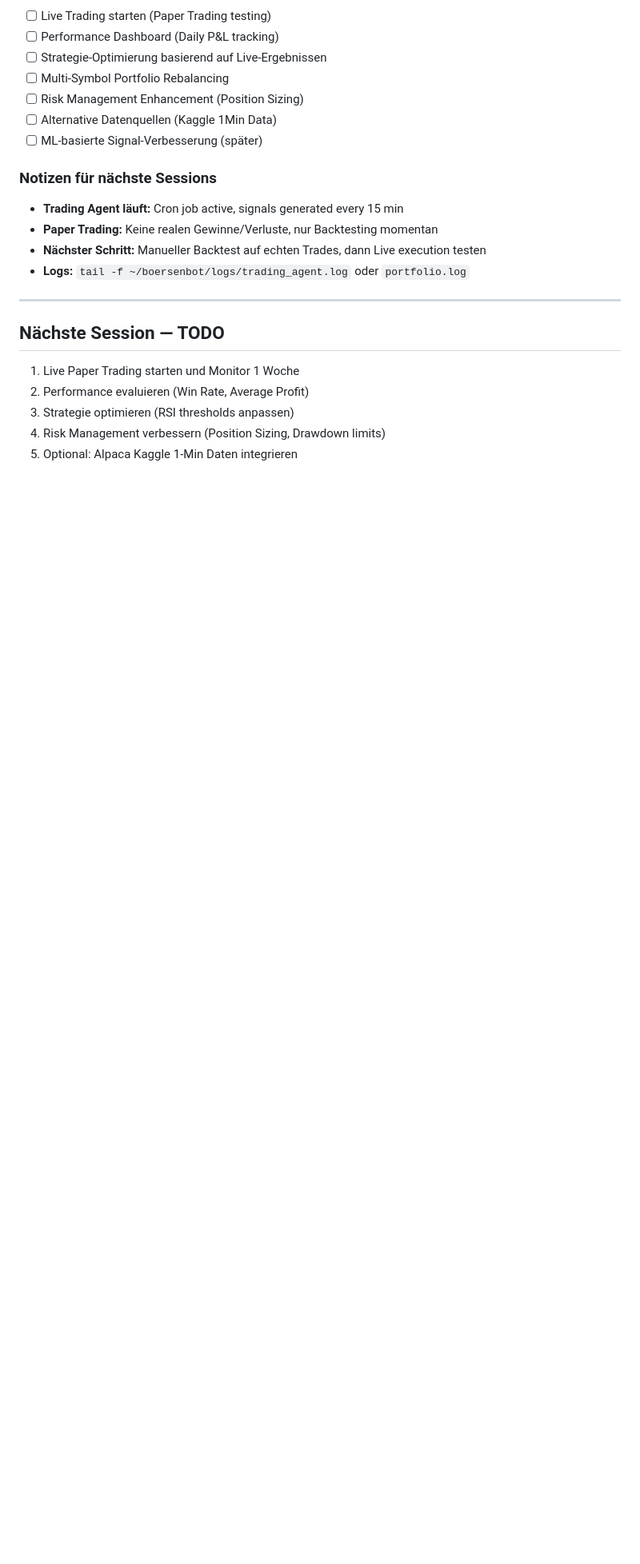
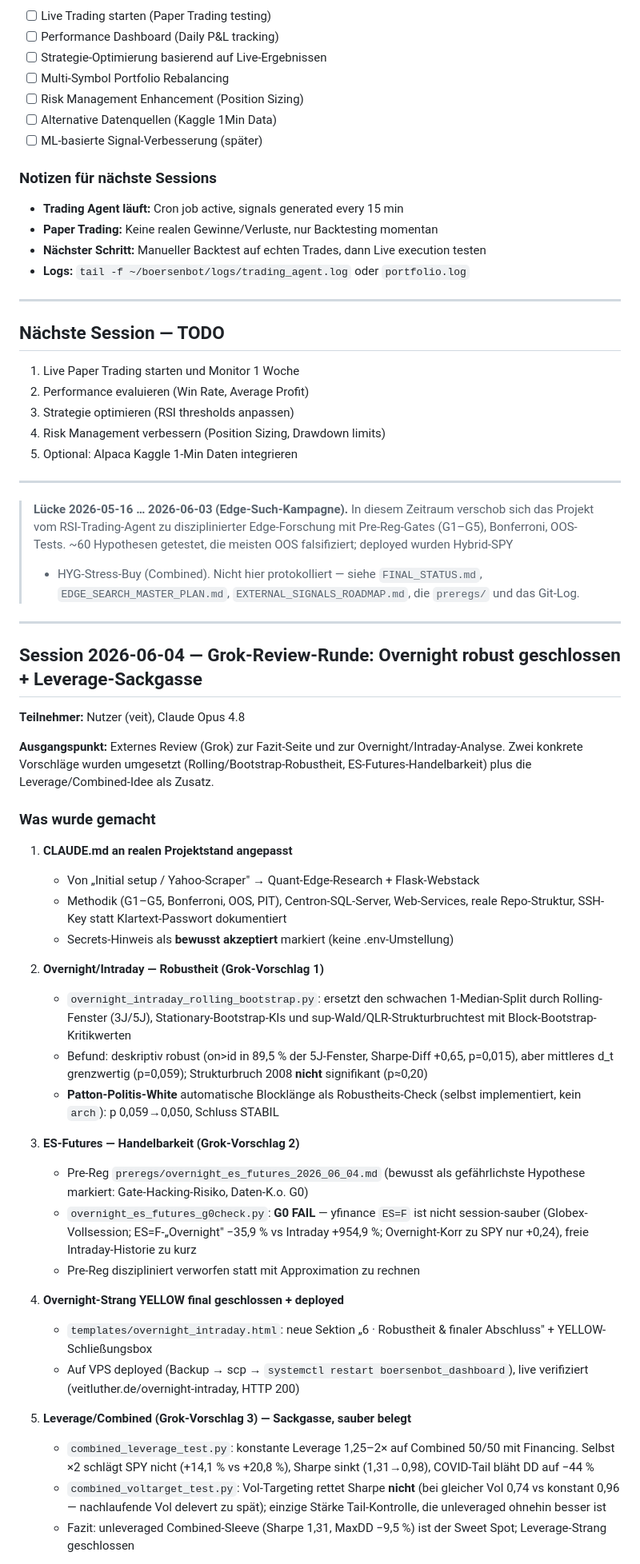
Before and after one commit to defcon3/boersenbot, a Markdown page: BOERSENBOT_HISTORY.md, the part around one of its changes. Shown at 80% size. Drawn GitHub-style; blank space fills up the shorter version.

Commit message:
History: Session 2026-06-04 (Grok-Review-Runde) + Bruecke ueber Edge-Kampagne
Co-Authored-By: Claude Opus 4.8 <noreply@anthropic.com>

```diff
--- a/BOERSENBOT_HISTORY.md
+++ b/BOERSENBOT_HISTORY.md
@@ -197,3 +197,67 @@ Alpaca Account:
 3. Strategie optimieren (RSI thresholds anpassen)
 4. Risk Management verbessern (Position Sizing, Drawdown limits)
 5. Optional: Alpaca Kaggle 1-Min Daten integrieren
+
+---
+
+> **Lücke 2026-05-16 … 2026-06-03 (Edge-Such-Kampagne).** In diesem Zeitraum
+> verschob sich das Projekt vom RSI-Trading-Agent zu disziplinierter
+> Edge-Forschung mit Pre-Reg-Gates (G1–G5), Bonferroni, OOS-Tests. ~60
+> Hypothesen getestet, die meisten OOS falsifiziert; deployed wurden Hybrid-SPY
+> + HYG-Stress-Buy (Combined). Nicht hier protokolliert — siehe
+> `FINAL_STATUS.md`, `EDGE_SEARCH_MASTER_PLAN.md`, `EXTERNAL_SIGNALS_ROADMAP.md`,
+> die `preregs/` und das Git-Log.
+
+---
+
+## Session 2026-06-04 — Grok-Review-Runde: Overnight robust geschlossen + Leverage-Sackgasse
+
+**Teilnehmer:** Nutzer (veit), Claude Opus 4.8
+
+**Ausgangspunkt:** Externes Review (Grok) zur Fazit-Seite und zur
+Overnight/Intraday-Analyse. Zwei konkrete Vorschläge wurden umgesetzt
+(Rolling/Bootstrap-Robustheit, ES-Futures-Handelbarkeit) plus die
+Leverage/Combined-Idee als Zusatz.
+
+### Was wurde gemacht
+
+1. **CLAUDE.md an realen Projektstand angepasst**
+   - Von „Initial setup / Yahoo-Scraper" → Quant-Edge-Research + Flask-Webstack
+   - Methodik (G1–G5, Bonferroni, OOS, PIT), Centron-SQL-Server, Web-Services,
+     reale Repo-Struktur, SSH-Key statt Klartext-Passwort dokumentiert
+   - Secrets-Hinweis als **bewusst akzeptiert** markiert (keine .env-Umstellung)
+
+2. **Overnight/Intraday — Robustheit (Grok-Vorschlag 1)**
+   - `overnight_intraday_rolling_bootstrap.py`: ersetzt den schwachen
+     1-Median-Split durch Rolling-Fenster (3J/5J), Stationary-Bootstrap-KIs
+     und sup-Wald/QLR-Strukturbruchtest mit Block-Bootstrap-Kritikwerten
+   - Befund: deskriptiv robust (on>id in 89,5 % der 5J-Fenster, Sharpe-Diff
+     +0,65, p=0,015), aber mittleres d_t grenzwertig (p=0,059); Strukturbruch
+     2008 **nicht** signifikant (p≈0,20)
+   - **Patton-Politis-White** automatische Blocklänge als Robustheits-Check
+     (selbst implementiert, kein `arch`): p 0,059→0,050, Schluss STABIL
+
+3. **ES-Futures — Handelbarkeit (Grok-Vorschlag 2)**
+   - Pre-Reg `preregs/overnight_es_futures_2026_06_04.md` (bewusst als
+     gefährlichste Hypothese markiert: Gate-Hacking-Risiko, Daten-K.o. G0)
+   - `overnight_es_futures_g0check.py`: **G0 FAIL** — yfinance `ES=F` ist nicht
+     session-sauber (Globex-Vollsession; ES=F-„Overnight" −35,9 % vs Intraday
+     +954,9 %; Overnight-Korr zu SPY nur +0,24), freie Intraday-Historie zu kurz
+   - Pre-Reg diszipliniert verworfen statt mit Approximation zu rechnen
+
+4. **Overnight-Strang YELLOW final geschlossen + deployed**
+   - `templates/overnight_intraday.html`: neue Sektion „6 · Robustheit &
+     finaler Abschluss" + YELLOW-Schließungsbox
+   - Auf VPS deployed (Backup → scp → `systemctl restart boersenbot_dashboard`),
+     live verifiziert (veitluther.de/overnight-intraday, HTTP 200)
+
+5. **Leverage/Combined (Grok-Vorschlag 3) — Sackgasse, sauber belegt**
+   - `combined_leverage_test.py`: konstante Leverage 1,25–2× auf Combined 50/50
+     mit Financing. Selbst ×2 schlägt SPY nicht (+14,1 % vs +20,8 %), Sharpe
+     sinkt (1,31→0,98), COVID-Tail bläht DD auf −44 %
+   - `combined_voltarget_test.py`: Vol-Targeting rettet Sharpe **nicht** (bei
+     gleicher Vol 0,74 vs konstant 0,96 — nachlaufende Vol delevert zu spät);
+     einzige Stärke Tail-Kontrolle, die unleveraged ohnehin besser ist
+   - Fazit: unleveraged Combined-Sleeve (Sharpe 1,31, MaxDD −9,5 %) ist der
+     Sweet Spot; Leverage-Strang geschlossen
+
```
Also changed, not shown: other parts of BOERSENBOT_HISTORY.md (+37 -0 lines).
